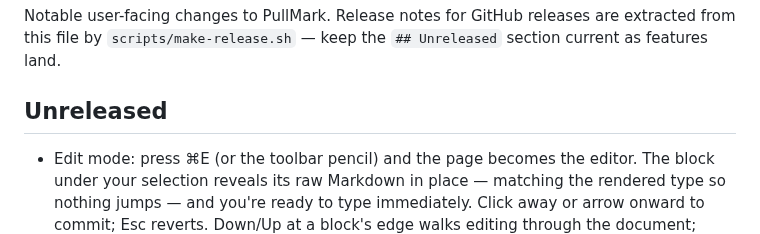
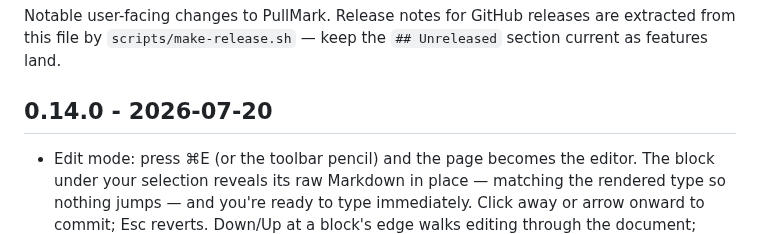
Before and after one commit to jedijashwa/pullmark, a Markdown page: CHANGELOG.md, the part around the change. GitHub-like rendering.

Commit message:
Changelog: cut 0.14.0
Co-Authored-By: Claude Fable 5 <noreply@anthropic.com>

```diff
--- a/CHANGELOG.md
+++ b/CHANGELOG.md
@@ -4,7 +4,7 @@ Notable user-facing changes to PullMark. Release notes for GitHub releases are
 extracted from this file by `scripts/make-release.sh` — keep the `## Unreleased`
 section current as features land.
 
-## Unreleased
+## 0.14.0 - 2026-07-20
 
 - Edit mode: press ⌘E (or the toolbar pencil) and the page becomes the
   editor. The block under your selection reveals its raw
```
